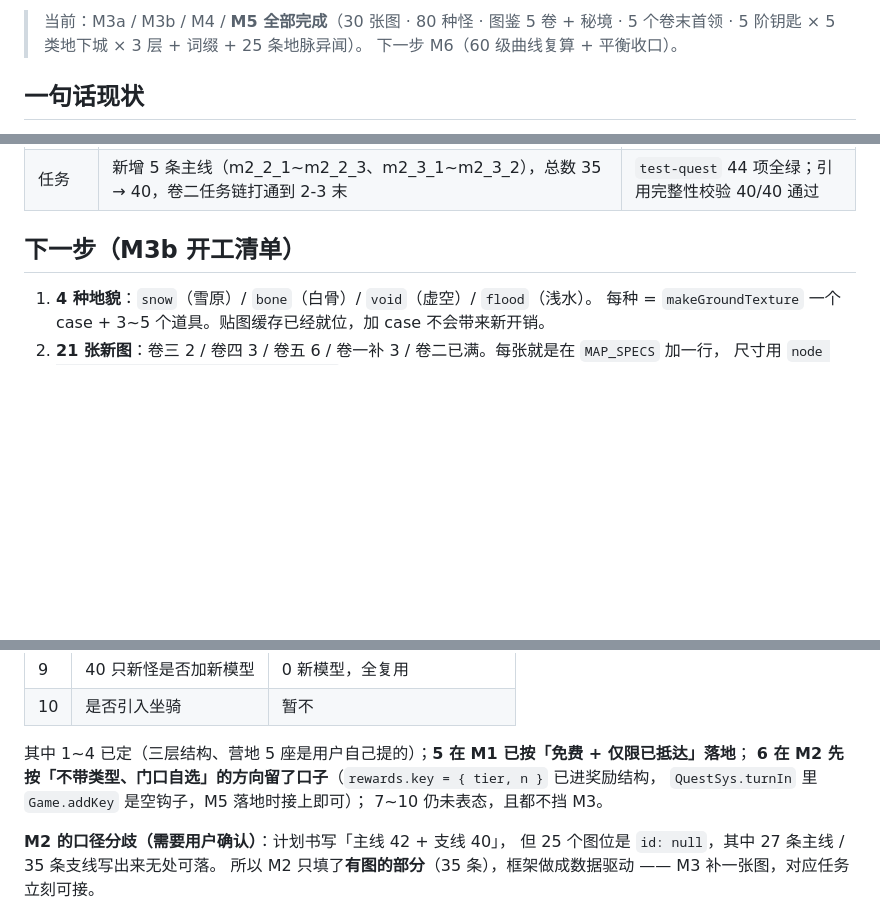
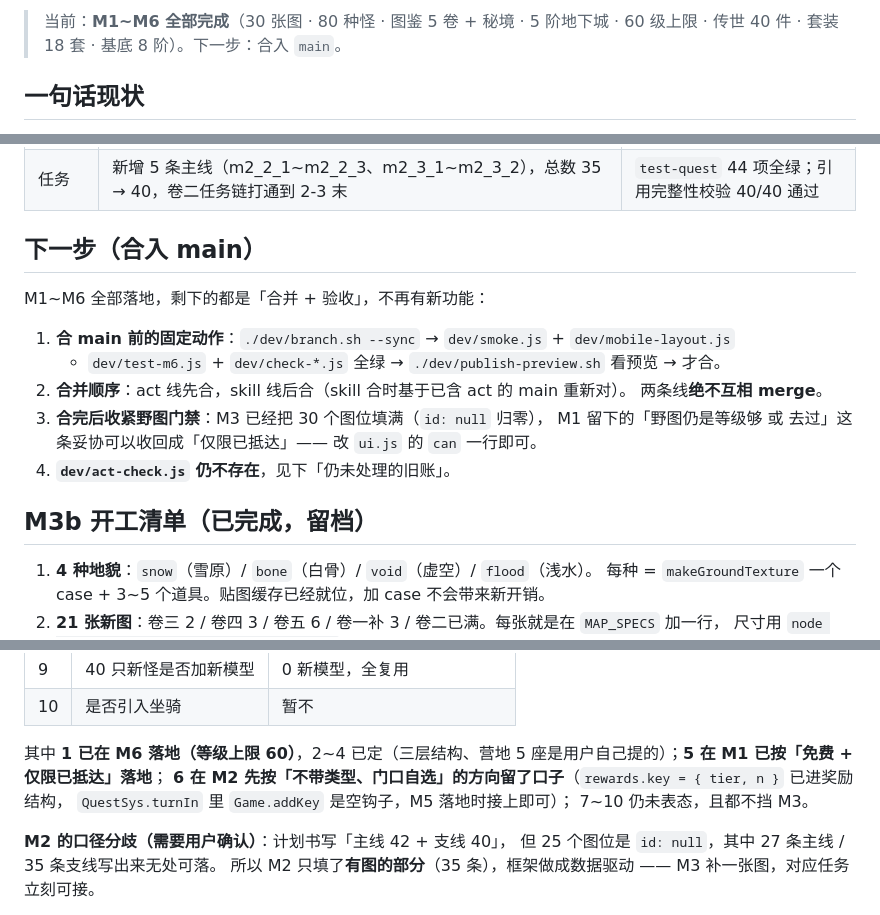
Before and after one commit to 718997675/jiuxiao-arpg, a Markdown page: docs/status/act-expansion.md, 3 parts joined by grey strips. GitHub-like rendering; blank space fills up the shorter version.

```diff
--- a/docs/status/act-expansion.md
+++ b/docs/status/act-expansion.md
@@ -7,7 +7,6 @@
 
-> 当前：M3a / M3b / M4 / **M5 全部完成**（30 张图 · 80 种怪 · 图鉴 5 卷 + 秘境 · 5 个卷末首领 ·
-> 5 阶钥匙 × 5 类地下城 × 3 层 + 词缀 + 25 条地脉异闻）。
-> 下一步 M6（60 级曲线复算 + 平衡收口）。
+> 当前：**M1~M6 全部完成**（30 张图 · 80 种怪 · 图鉴 5 卷 + 秘境 · 5 阶地下城 · 60 级上限 ·
+> 传世 40 件 · 套装 18 套 · 基底 8 阶）。下一步：合入 `main`。
 
 ## 一句话现状
 
@@ -331,7 +350,20 @@ M5 把「钥匙」变成了第二套循环：`KEY_TIERS` 5 阶（一阶对一卷
 | 性能 | ① 地面贴图按 type 缓存 ② 62 米外怪 AI 每 3 帧一次 | 37 只怪：视野外 29~32 只（占 80%）进降频；帧率 14~21 FPS（软件渲染） |
 | 任务 | 新增 5 条主线（m2_2_1~m2_2_3、m2_3_1~m2_3_2），总数 35 → 40，卷二任务链打通到 2-3 末 | `test-quest` 44 项全绿；引用完整性校验 40/40 通过 |
 
-## 下一步（M3b 开工清单）
+## 下一步（合入 main）
+
+M1~M6 全部落地，剩下的都是「合并 + 验收」，不再有新功能：
+
+1. **合 main 前的固定动作**：`./dev/branch.sh --sync` → `dev/smoke.js` + `dev/mobile-layout.js`
+   + `dev/test-m6.js` + `dev/check-*.js` 全绿 → `./dev/publish-preview.sh` 看预览 → 才合。
+2. **合并顺序**：act 线先合，skill 线后合（skill 合时基于已含 act 的 main 重新对）。
+   两条线**绝不互相 merge**。
+3. **合完后收紧野图门禁**：M3 已经把 30 个图位填满（`id: null` 归零），
+   M1 留下的「野图仍是等级够 或 去过」这条妥协可以收回成「仅限已抵达」——
+   改 `ui.js` 的 `can` 一行即可。
+4. **`dev/act-check.js` 仍不存在**，见下「仍未处理的旧账」。
+
+## M3b 开工清单（已完成，留档）
 
 1. **4 种地貌**：`snow`（雪原）/ `bone`（白骨）/ `void`（虚空）/ `flood`（浅水）。
    每种 = `makeGroundTexture` 一个 case + 3~5 个道具。贴图缓存已经就位，加 case 不会带来新开销。
@@ -373,7 +405,7 @@ M5 把「钥匙」变成了第二套循环：`KEY_TIERS` 5 阶（一阶对一卷
 | 9 | 40 只新怪是否加新模型 | 0 新模型，全复用 |
 | 10 | 是否引入坐骑 | 暂不 |
 
-其中 1~4 已定（三层结构、营地 5 座是用户自己提的）；**5 在 M1 已按「免费 + 仅限已抵达」落地**；
+其中 **1 已在 M6 落地（等级上限 60）**，2~4 已定（三层结构、营地 5 座是用户自己提的）；**5 在 M1 已按「免费 + 仅限已抵达」落地**；
 **6 在 M2 先按「不带类型、门口自选」的方向留了口子**（`rewards.key = { tier, n }` 已进奖励结构，
 `QuestSys.turnIn` 里 `Game.addKey` 是空钩子，M5 落地时接上即可）；
 7~10 仍未表态，且都不挡 M3。
```
Also changed, not shown: other parts of docs/status/act-expansion.md (+30 -2 lines).
